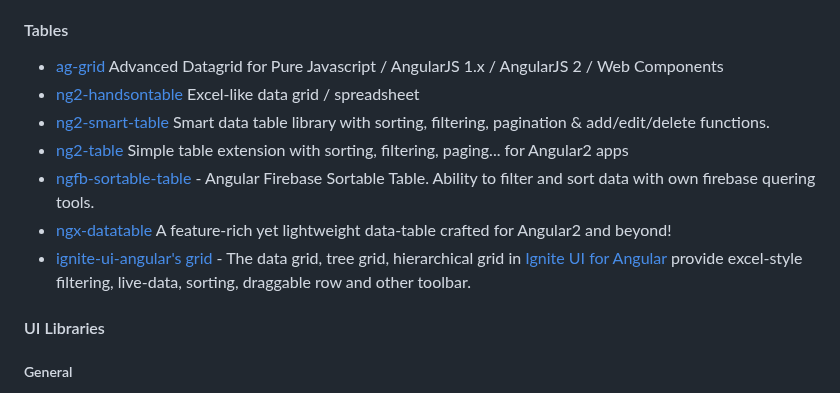
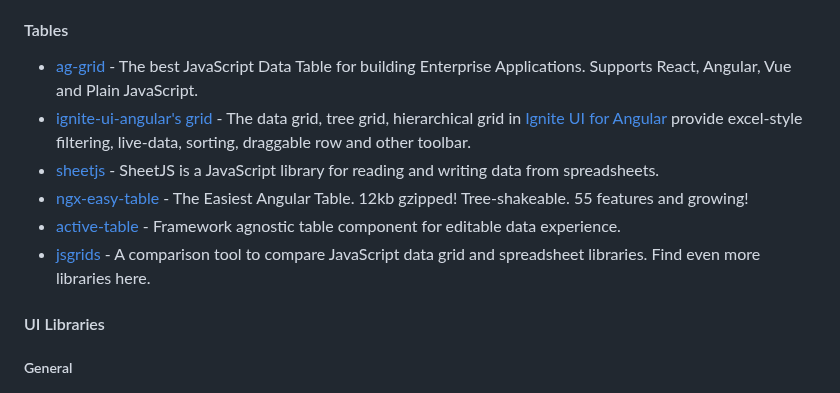
Before and after one commit to Eleven-Pigs/My-first_experience-angular-project, a Markdown page: README.md, the part around the change. Drawn GitHub-style.

Commit message:
fix: tables section (#534)

```diff
--- a/README.md
+++ b/README.md
@@ -565,13 +565,12 @@ become an Angular expert
 
 #### Tables
 
-* [ag-grid](https://www.ag-grid.com/) Advanced Datagrid for Pure Javascript / AngularJS 1.x / AngularJS 2 / Web Components
-* [ng2-handsontable](https://github.com/valor-software/ng2-handsontable) Excel-like data grid / spreadsheet
-* [ng2-smart-table](https://github.com/akveo/ng2-smart-table) Smart data table library with sorting, filtering, pagination & add/edit/delete functions.
-* [ng2-table](https://github.com/valor-software/ng2-table) Simple table extension with sorting, filtering, paging... for Angular2 apps
-* [ngfb-sortable-table](https://github.com/NodeArt/Angular-Firebase-Sortable-Table) - Angular Firebase Sortable Table. Ability to filter and sort data with own firebase quering tools.
-* [ngx-datatable](https://github.com/swimlane/ngx-datatable) A feature-rich yet lightweight data-table crafted for Angular2 and beyond!
+* [ag-grid](https://www.ag-grid.com/) - The best JavaScript Data Table for building Enterprise Applications. Supports React, Angular, Vue and Plain JavaScript.
 * [ignite-ui-angular's grid](https://www.infragistics.com/products/ignite-ui-angular/angular/components/grid/grid) - The data grid, tree grid, hierarchical grid in [Ignite UI for Angular](https://github.com/IgniteUI/igniteui-angular) provide excel-style filtering, live-data, sorting, draggable row and other toolbar.
+* [sheetjs](https://docs.sheetjs.com/docs/demos/frontend/angular) - SheetJS is a JavaScript library for reading and writing data from spreadsheets.
+* [ngx-easy-table](https://github.com/ssuperczynski/ngx-easy-table) - The Easiest Angular Table. 12kb gzipped! Tree-shakeable. 55 features and growing!
+* [active-table](https://github.com/OvidijusParsiunas/active-table) - Framework agnostic table component for editable data experience.
+* [jsgrids](https://github.com/statico/jsgrids) - A comparison tool to compare JavaScript data grid and spreadsheet libraries.  Find even more libraries here.
 
 #### UI Libraries
 
```
